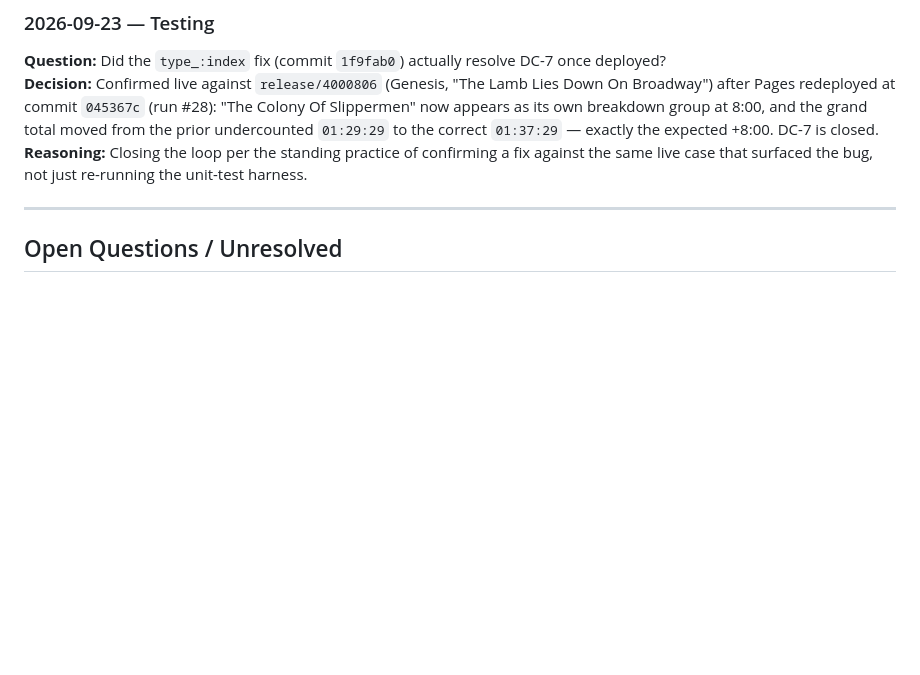
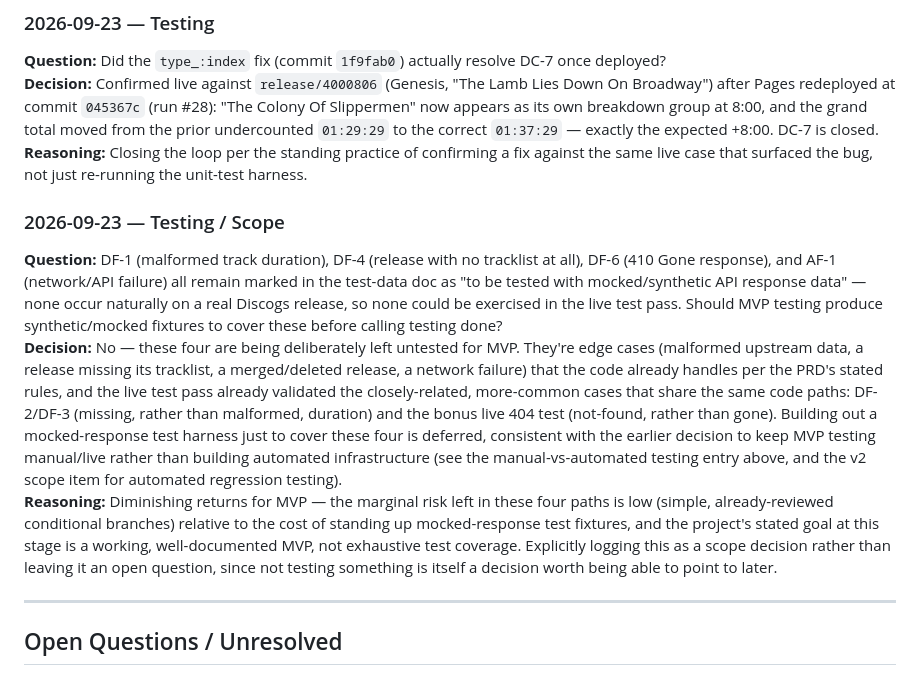
Before and after one commit to blevenstein-atx/discogs-duration, a Markdown page: Docs/decision-log.md, the part around the change. Rendered like a GitHub page; blank space fills up the shorter version.

Commit message:
Log decision: defer DF-1/DF-4/DF-6/AF-1 mocked-data testing past MVP

```diff
--- a/Docs/decision-log.md
+++ b/Docs/decision-log.md
@@ -196,6 +196,11 @@ Two other live-testing findings, not yet resolved:<br>
 **Decision:** Confirmed live against `release/4000806` (Genesis, "The Lamb Lies Down On Broadway") after Pages redeployed at commit `045367c` (run #28): "The Colony Of Slippermen" now appears as its own breakdown group at 8:00, and the grand total moved from the prior undercounted `01:29:29` to the correct `01:37:29` — exactly the expected +8:00. DC-7 is closed.<br>
 **Reasoning:** Closing the loop per the standing practice of confirming a fix against the same live case that surfaced the bug, not just re-running the unit-test harness.<br>
 
+### 2026-09-23 — Testing / Scope<br>
+**Question:** DF-1 (malformed track duration), DF-4 (release with no tracklist at all), DF-6 (410 Gone response), and AF-1 (network/API failure) all remain marked in the test-data doc as "to be tested with mocked/synthetic API response data" — none occur naturally on a real Discogs release, so none could be exercised in the live test pass. Should MVP testing produce synthetic/mocked fixtures to cover these before calling testing done?<br>
+**Decision:** No — these four are being deliberately left untested for MVP. They're edge cases (malformed upstream data, a release missing its tracklist, a merged/deleted release, a network failure) that the code already handles per the PRD's stated rules, and the live test pass already validated the closely-related, more-common cases that share the same code paths: DF-2/DF-3 (missing, rather than malformed, duration) and the bonus live 404 test (not-found, rather than gone). Building out a mocked-response test harness just to cover these four is deferred, consistent with the earlier decision to keep MVP testing manual/live rather than building automated infrastructure (see the manual-vs-automated testing entry above, and the v2 scope item for automated regression testing).<br>
+**Reasoning:** Diminishing returns for MVP — the marginal risk left in these four paths is low (simple, already-reviewed conditional branches) relative to the cost of standing up mocked-response test fixtures, and the project's stated goal at this stage is a working, well-documented MVP, not exhaustive test coverage. Explicitly logging this as a scope decision rather than leaving it an open question, since not testing something is itself a decision worth being able to point to later.<br>
+
 ---
 
 ## Open Questions / Unresolved
```
